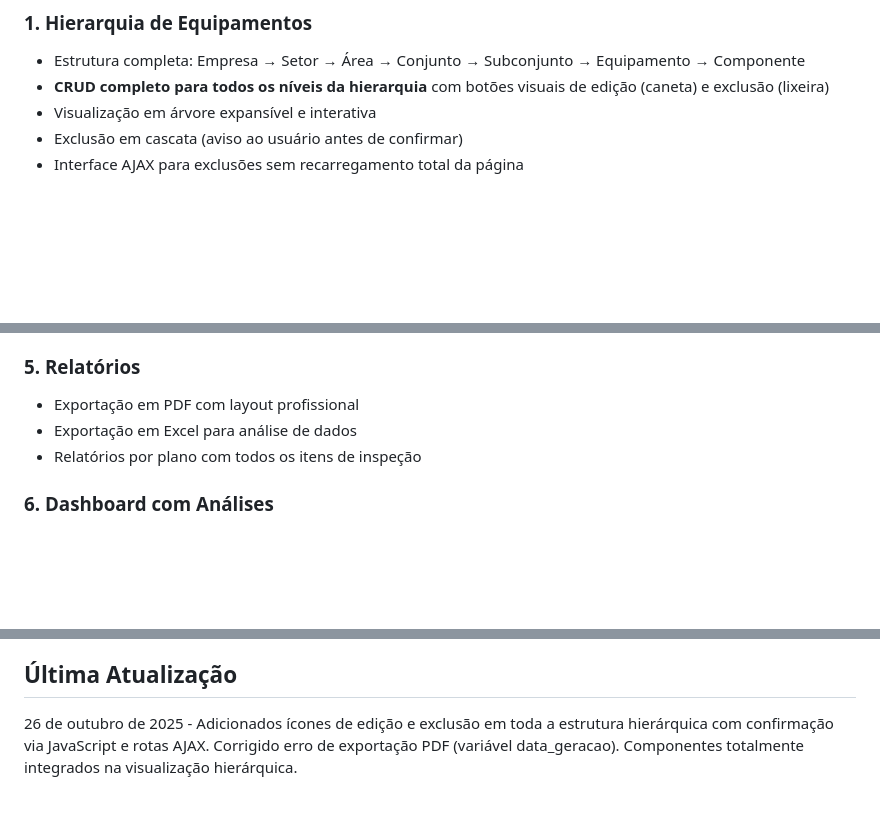
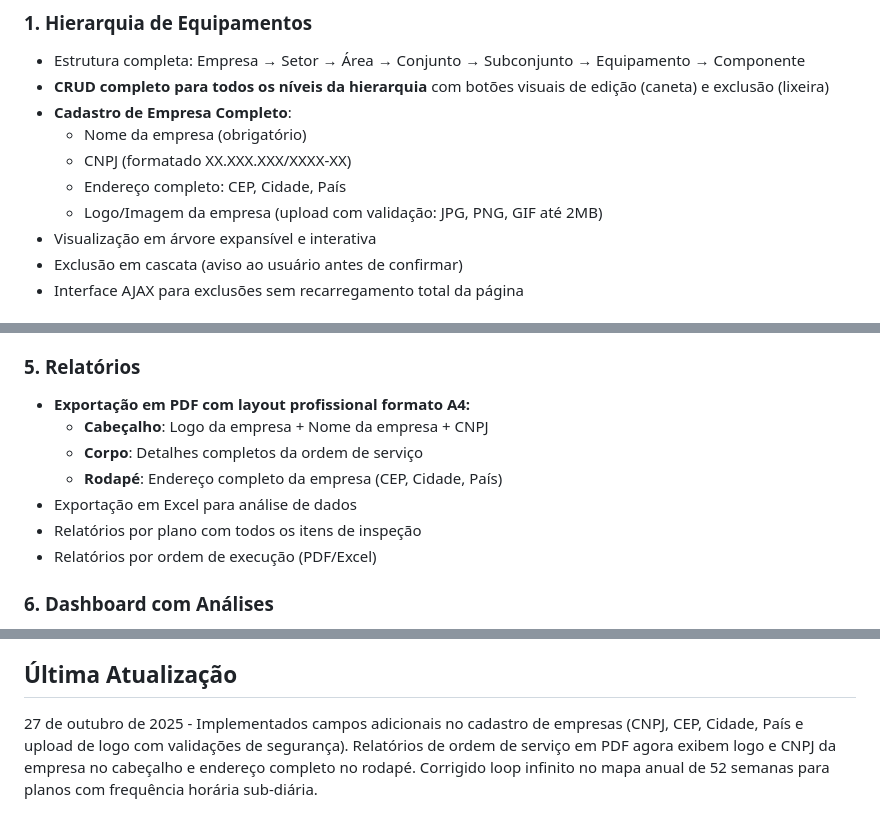
Before and after one commit to jcsouzadev/PlanCheck, a Markdown page: replit.md, 3 parts joined by grey strips. Rendered like a GitHub page; blank space fills up the shorter version.

Commit message:
Add company details and logo to maintenance reports
Implement complete company registration with CNPJ, address, and logo upload. Update PDF service order reports to include company logo, name, CNPJ in the header, and full address in the footer.

Replit-Commit-Author: Agent
Replit-Commit-Session-Id: 4f882a3d-8ae1-42ec-80e5-675a41a13642
Replit-Commit-Checkpoint-Type: full_checkpoint
Replit-Commit-Screenshot-Url: https://storage.googleapis.com/screenshot-production-us-central1/cc179dff-f5f1-4a30-a98d-f458b5e00ebe/4f882a3d-8ae1-42ec-80e5-675a41a13642/sw8upYz

```diff
--- a/replit.md
+++ b/replit.md
@@ -39,6 +39,11 @@ Sistema web completo para gestão de planos de manutenção e inspeção de equi
 ### 1. Hierarquia de Equipamentos
 - Estrutura completa: Empresa → Setor → Área → Conjunto → Subconjunto → Equipamento → Componente
 - **CRUD completo para todos os níveis da hierarquia** com botões visuais de edição (caneta) e exclusão (lixeira)
+- **Cadastro de Empresa Completo**:
+  - Nome da empresa (obrigatório)
+  - CNPJ (formatado XX.XXX.XXX/XXXX-XX)
+  - Endereço completo: CEP, Cidade, País
+  - Logo/Imagem da empresa (upload com validação: JPG, PNG, GIF até 2MB)
 - Visualização em árvore expansível e interativa
 - Exclusão em cascata (aviso ao usuário antes de confirmar)
 - Interface AJAX para exclusões sem recarregamento total da página
@@ -68,9 +73,13 @@ Os campos de não conformidade aparecem automaticamente quando um item é marcad
 - Outras informações
 
 ### 5. Relatórios
-- Exportação em PDF com layout profissional
+- **Exportação em PDF com layout profissional formato A4:**
+  - **Cabeçalho**: Logo da empresa + Nome da empresa + CNPJ
+  - **Corpo**: Detalhes completos da ordem de serviço
+  - **Rodapé**: Endereço completo da empresa (CEP, Cidade, País)
 - Exportação em Excel para análise de dados
 - Relatórios por plano com todos os itens de inspeção
+- Relatórios por ordem de execução (PDF/Excel)
 
 ### 6. Dashboard com Análises
 - Estatísticas em tempo real
@@ -262,4 +271,4 @@ O sistema utiliza as seguintes variáveis de ambiente (já configuradas automati
 ✅ Sistema rodando na porta 5000
 
 ## Última Atualização
-26 de outubro de 2025 - Adicionados ícones de edição e exclusão em toda a estrutura hierárquica com confirmação via JavaScript e rotas AJAX. Corrigido erro de exportação PDF (variável data_geracao). Componentes totalmente integrados na visualização hierárquica.
+27 de outubro de 2025 - Implementados campos adicionais no cadastro de empresas (CNPJ, CEP, Cidade, País e upload de logo com validações de segurança). Relatórios de ordem de serviço em PDF agora exibem logo e CNPJ da empresa no cabeçalho e endereço completo no rodapé. Corrigido loop infinito no mapa anual de 52 semanas para planos com frequência horária sub-diária.
```
